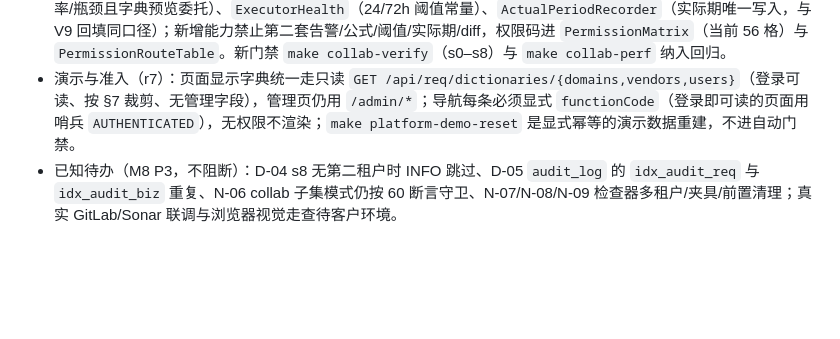
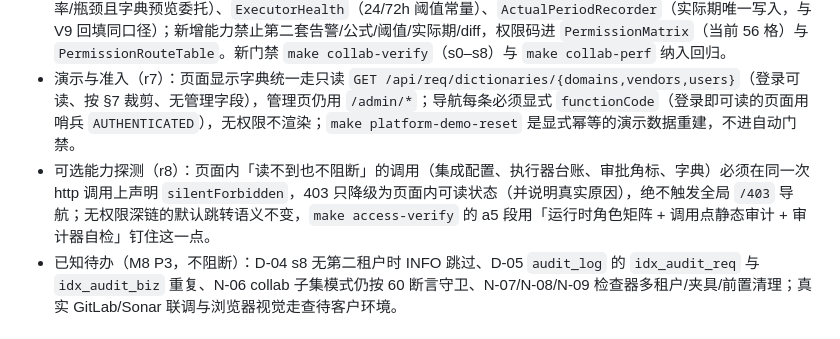
Before and after one commit to xuejunjun825/vibcoding, a Markdown page: docs/teamflow/memory.md, the part around the change. Drawn GitHub-style; blank space fills up the shorter version.

```diff
--- a/docs/teamflow/memory.md
+++ b/docs/teamflow/memory.md
@@ -25,6 +25,7 @@
 - 仓洁新增：`node_modules/`、`dist/`、`.vite/`、`.pnpm-store/`、`coverage/`、`*.tsbuildinfo`、`.env.*`（`.env.example` 入库）必须忽略。
 - 协作/代码/测试治理（M8，20261109-r6）：五个单点必须复用——`WikiVisibility`（列表/树/详情/搜索/回收站/附件六出口唯一谓词）、`GanttWarnings`（告警唯一计算，前端只渲染 code）、`FlowMetricFormulas`（均值/P90/效率/瓶颈且字典预览委托）、`ExecutorHealth`（24/72h 阈值常量）、`ActualPeriodRecorder`（实际期唯一写入，与 V9 回填同口径）；新增能力禁止第二套告警/公式/阈值/实际期/diff，权限码进 `PermissionMatrix`（当前 56 格）与 `PermissionRouteTable`。新门禁 `make collab-verify`（s0–s8）与 `make collab-perf` 纳入回归。
 - 演示与准入（r7）：页面显示字典统一走只读 `GET /api/req/dictionaries/{domains,vendors,users}`（登录可读、按 §7 裁剪、无管理字段），管理页仍用 `/admin/*`；导航每条必须显式 `functionCode`（登录即可读的页面用哨兵 `AUTHENTICATED`），无权限不渲染；`make platform-demo-reset` 是显式幂等的演示数据重建，不进自动门禁。
+- 可选能力探测（r8）：页面内「读不到也不阻断」的调用（集成配置、执行器台账、审批角标、字典）必须在同一次 http 调用上声明 `silentForbidden`，403 只降级为页面内可读状态（并说明真实原因），绝不触发全局 `/403` 导航；无权限深链的默认跳转语义不变，`make access-verify` 的 a5 段用「运行时角色矩阵 + 调用点静态审计 + 审计器自检」钉住这一点。
 - 已知待办（M8 P3，不阻断）：D-04 s8 无第二租户时 INFO 跳过、D-05 `audit_log` 的 `idx_audit_req` 与 `idx_audit_biz` 重复、N-06 collab 子集模式仍按 60 断言守卫、N-07/N-08/N-09 检查器多租户/夹具/前置清理；真实 GitLab/Sonar 联调与浏览器视觉走查待客户环境。
 
 ## 已解决（20261108-r1 修复轮实测复核，勿按旧结论排障）
```
Also changed, not shown: docs/teamflow/DEMO-BY-ROLE.md (+10 -0 lines), docs/teamflow/demo-shots/admin-requirements-fixed.png (added), docs/teamflow/demo-shots/dev1-code-policies-fixed.png (added), docs/teamflow/demo-shots/pm-approvals-fixed.png (added), docs/teamflow/demo-shots/po1-requirements-fixed.png (added), docs/teamflow/demo-shots/qa1-testplans-fixed.png (added), docs/teamflow/demo-shots/vendor1-requirements-fixed.png (added), 10 other files.
